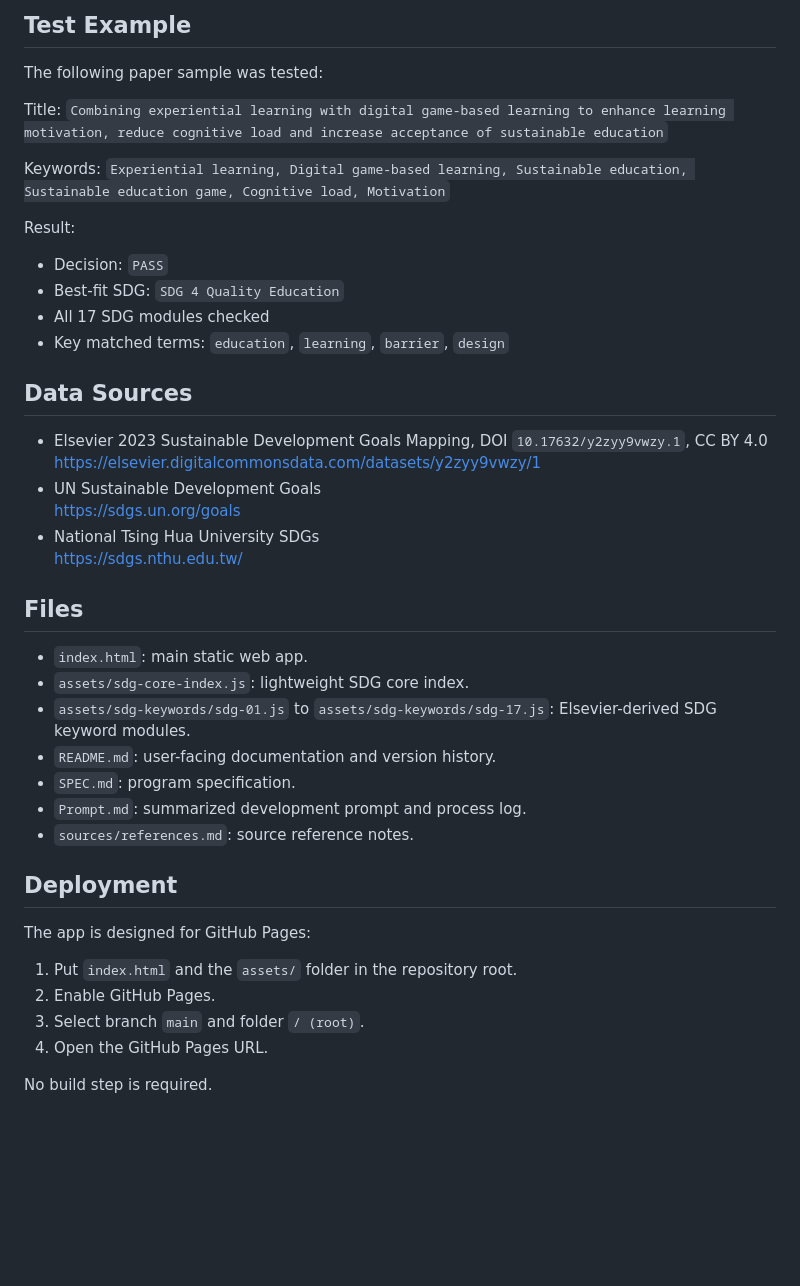
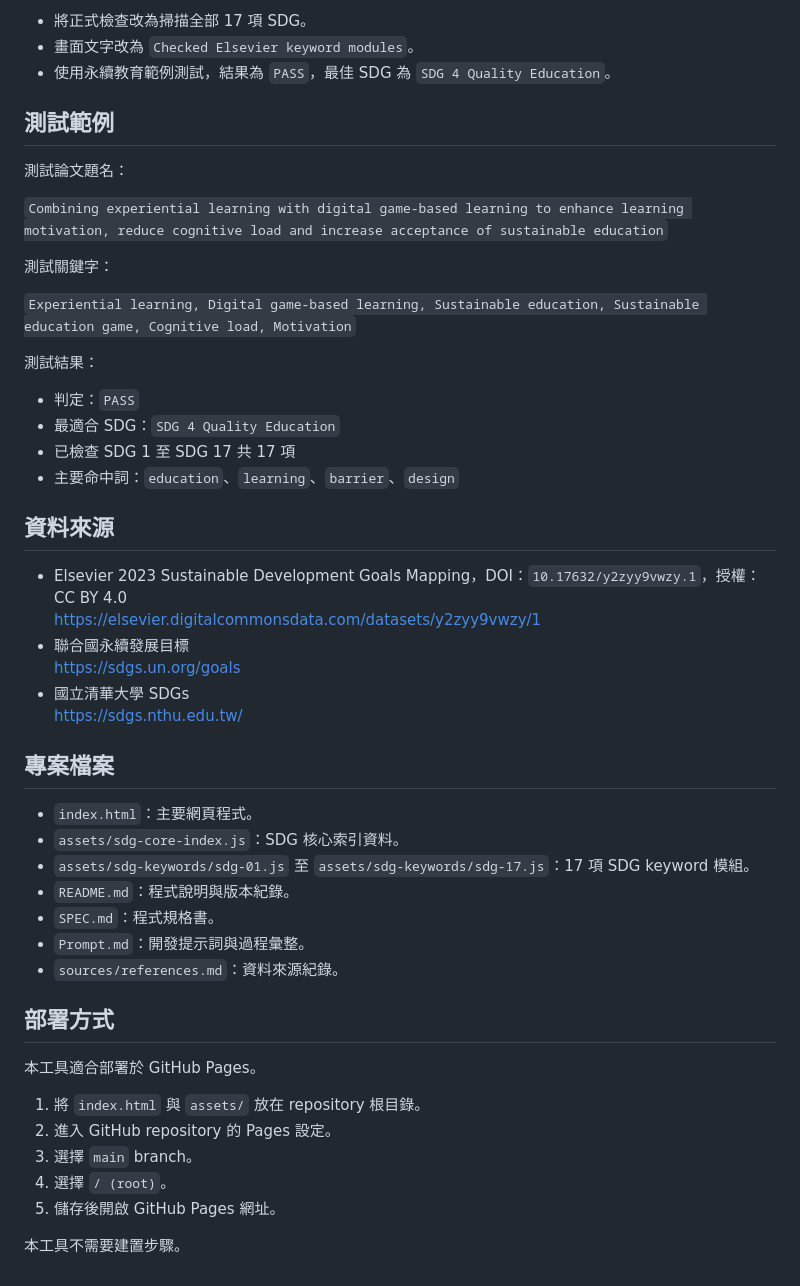
Before and after one commit to profchwu/papercheck, a Markdown page: README.md, the part around one of its changes. GitHub-like rendering; blank space fills up the shorter version.

Commit message:
Translate documentation to Chinese

```diff
--- a/README.md
+++ b/README.md
@@ -72,47 +77,52 @@ This tool is for reference only. PASS/FAIL reflects this tool's rule-based asses
 
-## Test Example
+- 將正式檢查改為掃描全部 17 項 SDG。
+- 畫面文字改為 `Checked Elsevier keyword modules`。
+- 使用永續教育範例測試，結果為 `PASS`，最佳 SDG 為 `SDG 4 Quality Education`。
 
-The following paper sample was tested:
+## 測試範例
 
-Title:
+測試論文題名：
+
 `Combining experiential learning with digital game-based learning to enhance learning motivation, reduce cognitive load and increase acceptance of sustainable education`
 
-Keywords:
+測試關鍵字：
+
 `Experiential learning, Digital game-based learning, Sustainable education, Sustainable education game, Cognitive load, Motivation`
 
-Result:
+測試結果：
 
-- Decision: `PASS`
-- Best-fit SDG: `SDG 4 Quality Education`
-- All 17 SDG modules checked
-- Key matched terms: `education`, `learning`, `barrier`, `design`
+- 判定：`PASS`
+- 最適合 SDG：`SDG 4 Quality Education`
+- 已檢查 SDG 1 至 SDG 17 共 17 項
+- 主要命中詞：`education`、`learning`、`barrier`、`design`
 
-## Data Sources
+## 資料來源
 
-- Elsevier 2023 Sustainable Development Goals Mapping, DOI `10.17632/y2zyy9vwzy.1`, CC BY 4.0
+- Elsevier 2023 Sustainable Development Goals Mapping，DOI：`10.17632/y2zyy9vwzy.1`，授權：CC BY 4.0
   https://elsevier.digitalcommonsdata.com/datasets/y2zyy9vwzy/1
-- UN Sustainable Development Goals
+- 聯合國永續發展目標
   https://sdgs.un.org/goals
-- National Tsing Hua University SDGs
+- 國立清華大學 SDGs
   https://sdgs.nthu.edu.tw/
 
-## Files
+## 專案檔案
 
-- `index.html`: main static web app.
-- `assets/sdg-core-index.js`: lightweight SDG core index.
-- `assets/sdg-keywords/sdg-01.js` to `assets/sdg-keywords/sdg-17.js`: Elsevier-derived SDG keyword modules.
-- `README.md`: user-facing documentation and version history.
-- `SPEC.md`: program specification.
-- `Prompt.md`: summarized development prompt and process log.
-- `sources/references.md`: source reference notes.
+- `index.html`：主要網頁程式。
+- `assets/sdg-core-index.js`：SDG 核心索引資料。
+- `assets/sdg-keywords/sdg-01.js` 至 `assets/sdg-keywords/sdg-17.js`：17 項 SDG keyword 模組。
+- `README.md`：程式說明與版本紀錄。
+- `SPEC.md`：程式規格書。
+- `Prompt.md`：開發提示詞與過程彙整。
+- `sources/references.md`：資料來源紀錄。
 
-## Deployment
+## 部署方式
 
-The app is designed for GitHub Pages:
+本工具適合部署於 GitHub Pages。
 
-1. Put `index.html` and the `assets/` folder in the repository root.
-2. Enable GitHub Pages.
-3. Select branch `main` and folder `/ (root)`.
-4. Open the GitHub Pages URL.
+1. 將 `index.html` 與 `assets/` 放在 repository 根目錄。
+2. 進入 GitHub repository 的 Pages 設定。
+3. 選擇 `main` branch。
+4. 選擇 `/ (root)`。
+5. 儲存後開啟 GitHub Pages 網址。
 
-No build step is required.
+本工具不需要建置步驟。
```
Also changed, not shown: other parts of README.md (+56 -51 lines), Prompt.md (+155 -131 lines), SPEC.md (+157 -105 lines).
